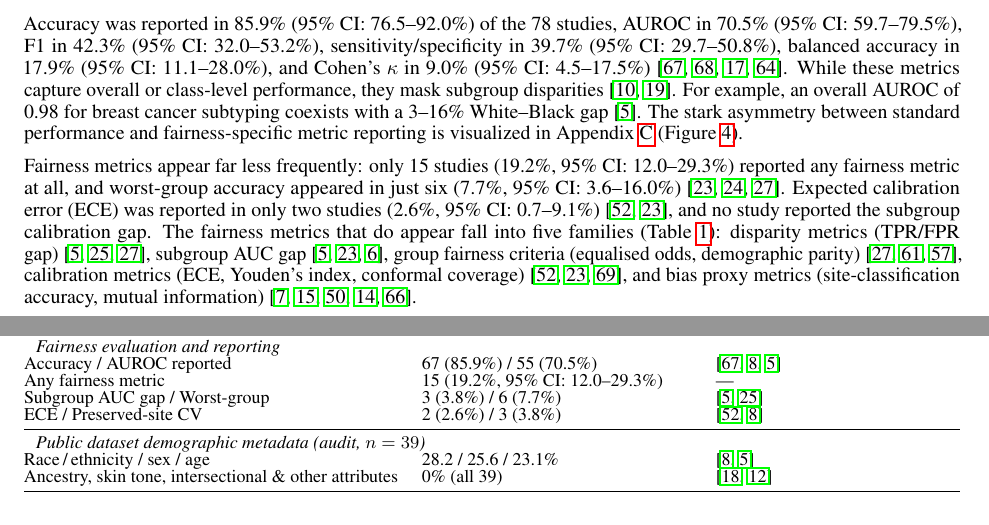
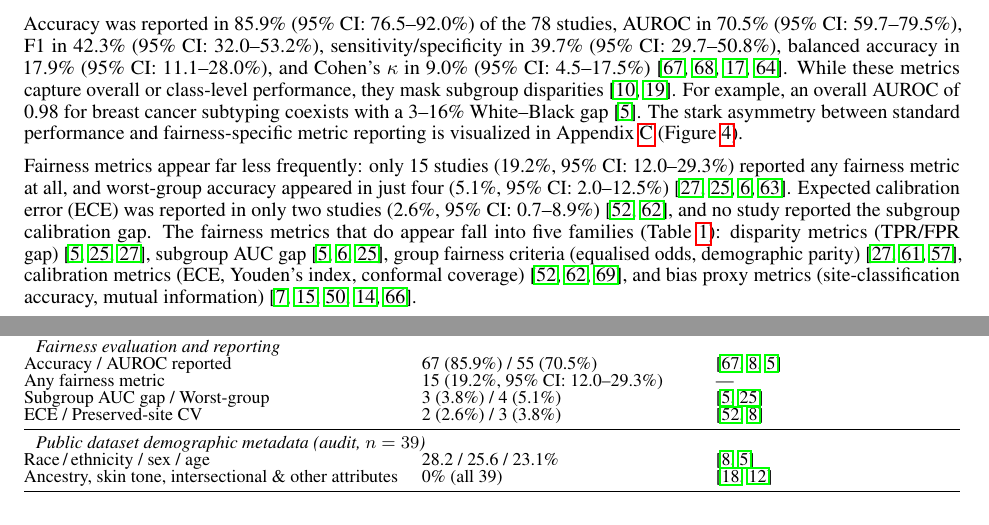
Before and after one commit to raktim-mondol/equitable-ai, a LaTeX paper (main.tex, which reads appendices/S1_included_studies.tex, chapters/03_results.tex): two parts of pages 7 and 23 of 25, joined at a grey line, cut so that both start at the same text. Compiled offline with pdfLaTeX.

Commit message:
Fix: Correct numerical inconsistencies in results chapter against source data
- Fix temporal distribution (17/32/18/5 → 16/35/21/0), remove false
  "five unreported publication years" claim
- Fix TCGA count (33 → 36, 42.3% → 46.2%) in prose, figure, and S1
- Fix Subgroup AUROC gap n-count (4 → 3)
- Fix Preserved-site CV n-count (4 → 3)
- Fix Worst-group accuracy n-count (6 → 4, 7.7% → 5.1%)
- Fix ECE citation (zong2023medfair → park2025uncertainty)
- Fix In-dist vs OOD citations to reference only 78-study corpus
- Update all affected 95% confidence intervals

Co-Authored-By: Claude Opus 4.7 <noreply@anthropic.com>

```diff
--- a/appendices/S1_included_studies.tex
+++ b/appendices/S1_included_studies.tex
@@ -44,7 +44,7 @@ Table~\ref{tab:study_characteristics} summarises the key dimensional characteris
     \multicolumn{3}{l}{\textit{Fairness evaluation and reporting}} \\
     Accuracy / AUROC reported & 67 (85.9\%) / 55 (70.5\%) & \citep{campanella2019clinical, howard2021site, vaidya2024demographic} \\
     Any fairness metric & 15 (19.2\%, 95\% CI: 12.0--29.3\%) & --- \\
-    Subgroup AUC gap / Worst-group & 3 (3.8\%) / 6 (7.7\%) & \citep{vaidya2024demographic, huang2025knowledge} \\
+    Subgroup AUC gap / Worst-group & 3 (3.8\%) / 4 (5.1\%) & \citep{vaidya2024demographic, huang2025knowledge} \\
     ECE / Preserved-site CV & 2 (2.6\%) / 3 (3.8\%) & \citep{roschewitz2023automatic, howard2021site} \\
     \midrule
     \multicolumn{3}{l}{\textit{Public dataset demographic metadata (audit, $n=39$)}} \\
--- a/chapters/03_results.tex
+++ b/chapters/03_results.tex
@@ -256,18 +256,18 @@ overall AUROC of 0.98 for breast cancer subtyping coexists with a
 \label{sec:results:reproducibility}
 \label{sec:results:reporting}
 Fairness metrics appear far less frequently: only 15~studies (19.2\%, 95\% CI: 12.0--29.3\%) reported any fairness metric at all, and worst-group
-accuracy appeared in just six
-(7.7\%, 95\% CI: 3.6--16.0\%)~\citep{zong2023medfair, koh2021wilds, soltan2024challenges}.
-Expected calibration error (ECE) was reported in only two studies (2.6\%, 95\% CI: 0.7--9.1\%)~\citep{roschewitz2023automatic, zong2023medfair}, and
+accuracy appeared in just four
+(5.1\%, 95\% CI: 2.0--12.5\%)~\citep{soltan2024challenges, huang2025knowledge, lin2025contrastive, xu2026spare}.
+Expected calibration error (ECE) was reported in only two studies (2.6\%, 95\% CI: 0.7--8.9\%)~\citep{roschewitz2023automatic, park2025uncertainty}, and
 no study reported the subgroup calibration gap. The fairness metrics that do appear fall into five
 families (Table~\ref{tab:fairness_metrics}): disparity metrics (TPR/FPR
 gap)~\citep{vaidya2024demographic, huang2025knowledge,
 soltan2024challenges}, subgroup AUC
-gap~\citep{vaidya2024demographic, zong2023medfair,
-lin2025contrastive}, group fairness criteria (equalised odds, demographic
+gap~\citep{vaidya2024demographic,
+lin2025contrastive, huang2025knowledge}, group fairness criteria (equalised odds, demographic
 parity)~\citep{soltan2024challenges, sufian2024mitigating,
 cecconi2024fairness}, calibration metrics (ECE, Youden's index, conformal
-coverage)~\citep{roschewitz2023automatic, zong2023medfair,
+coverage)~\citep{roschewitz2023automatic, park2025uncertainty,
 olsson2022estimating}, and bias proxy
 metrics (site-classification accuracy, mutual
 information)~\citep{dehkharghanian2023biased, bidgoli2022bias,
```
Also changed, not shown: chapters/03_results.tex (4 more changed lines).
